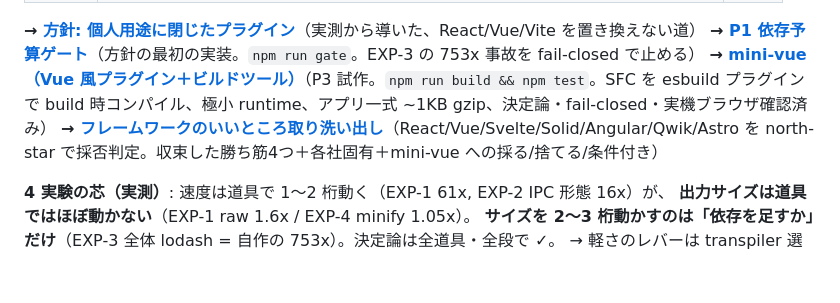
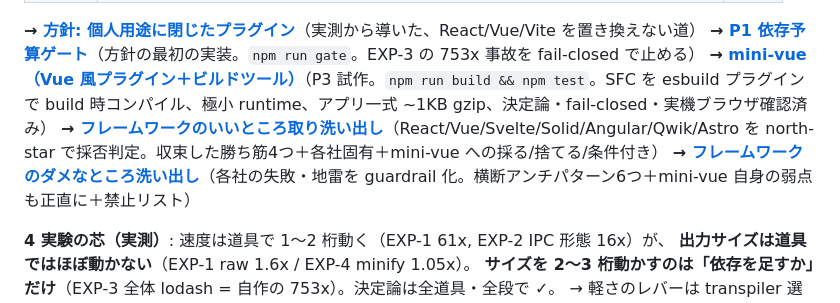
Before and after one commit to aq35/lab-kaihatu-mock, a Markdown page: frontendlab/README.md, the part around the change. Rendered like a GitHub page; blank space fills up the shorter version.

```diff
--- a/frontendlab/README.md
+++ b/frontendlab/README.md
@@ -49,6 +49,7 @@ AI にとって扱いやすい compiler の性質を、測れる軸に落とし
 **→ [P1 依存予算ゲート](docs/P1-budget-gate.md)**（方針の最初の実装。`npm run gate`。EXP-3 の 753x 事故を fail-closed で止める）
 **→ [mini-vue（Vue 風プラグイン＋ビルドツール）](docs/mini-vue.md)**（P3 試作。`npm run build && npm test`。SFC を esbuild プラグインで build 時コンパイル、極小 runtime、アプリ一式 ~1KB gzip、決定論・fail-closed・実機ブラウザ確認済み）
 **→ [フレームワークのいいところ取り洗い出し](docs/framework-cherrypick.md)**（React/Vue/Svelte/Solid/Angular/Qwik/Astro を north-star で採否判定。収束した勝ち筋4つ＋各社固有＋mini-vue への採る/捨てる/条件付き）
+**→ [フレームワークのダメなところ洗い出し](docs/framework-pitfalls.md)**（各社の失敗・地雷を guardrail 化。横断アンチパターン6つ＋mini-vue 自身の弱点も正直に＋禁止リスト）
 
 **4 実験の芯（実測）**: 速度は道具で 1〜2 桁動く（EXP-1 61x, EXP-2 IPC 形態 16x）が、
 **出力サイズは道具ではほぼ動かない**（EXP-1 raw 1.6x / EXP-4 minify 1.05x）。
```
Also changed, not shown: frontendlab/docs/framework-pitfalls.md (added, +101 -0 lines).
